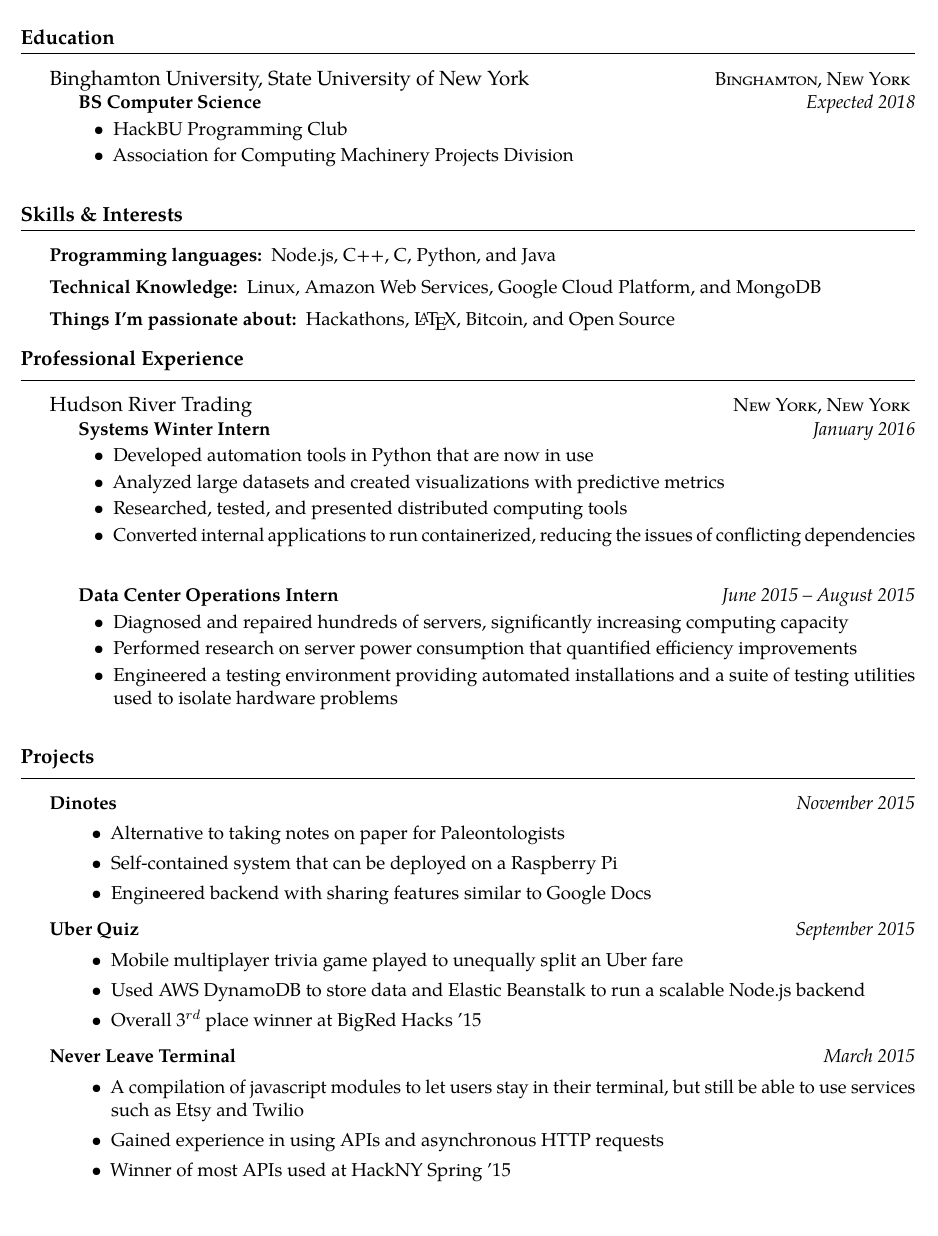
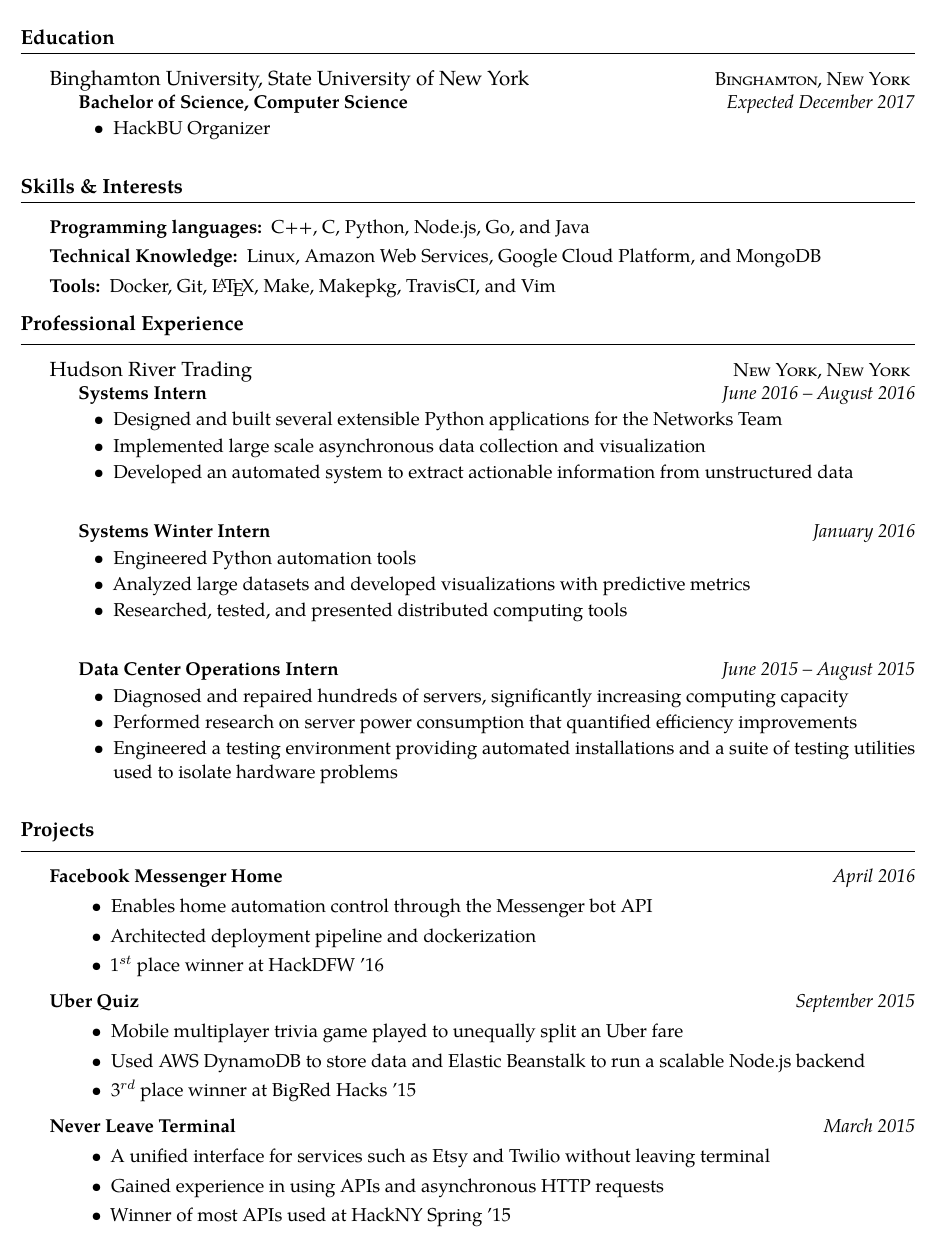
Before and after one commit to wijagels/resume, a LaTeX CV (Resume.tex): part of the page, cut so that both start at the same text. Compiled offline with pdfLaTeX.

Commit message:
Post-summer changes

```diff
--- a/Resume.tex
+++ b/Resume.tex
@@ -44,19 +44,17 @@
 
 
 \roottitle{Education}
-
 \spacedhrule{0.1em}{0.9em}  % a horizontal line with some vertical spacing before and after
 
 \headedsection
 {\href{http://www.binghamton.edu/index.php}{Binghamton University, State University of New York}}
 {\textsc{Binghamton, New York}} {
     \headedsubsection
-    {BS Computer Science}
-    {Expected 2018}
+    {Bachelor of Science, Computer Science}
+    {Expected December 2017}
     {
         \begin{itemize}
-            \item HackBU Programming Club
-            \item Association for Computing Machinery Projects Division
+            \item HackBU Organizer
         \end{itemize}
     }
 }
@@ -68,16 +66,16 @@
 
 \inlineheadsection  % special section that has an inline header with a 'hanging' paragraph
 {Programming languages:}
-{ Node.js, C++, C, Python, and Java }
+{C++, C, Python, Node.js, Go, and Java}
 
 
 \inlineheadsection
 {Technical Knowledge:}
-{ Linux, Amazon Web Services, Google Cloud Platform, and MongoDB}
+{Linux, Amazon Web Services, Google Cloud Platform, and MongoDB}
 
 \inlineheadsection
-{Things I'm passionate about:}
-{Hackathons, \LaTeX, Bitcoin, and Open Source}
+{Tools:}
+{Docker, Git, \LaTeX, Make, Makepkg, TravisCI, and Vim}
 
 
 
@@ -85,25 +83,35 @@
 
 \spacedhrule{0.1em}{0.9em}  % a horizontal line with some vertical spacing before and after
 
-\headedsection  % sets the header for the section and includes any subsections
+\headedsection
 {\href{http://www.hudson-trading.com/}{Hudson River Trading}}
 {\textsc{New York, New York}} {
+  \headedsubsection
+  {Systems Intern}
+  {June 2016 -- August 2016}
+  {
+    \begin{itemize}
+      \item Designed and built several extensible Python applications for the Networks Team
+      \item Implemented large scale asynchronous data collection and visualization
+      \item Developed an automated system to extract actionable information from unstructured data
+    \end{itemize}
+  }
+}
+
+\headedsection{}{
   \headedsubsection
   {Systems Winter Intern}
   {January 2016}
   {
     \begin{itemize}
-            \item Developed automation tools in Python that are now in use
-            \item Analyzed large datasets and created visualizations with predictive metrics
+      \item Engineered Python automation tools
+      \item Analyzed large datasets and developed visualizations with predictive metrics
       \item Researched, tested, and presented distributed computing tools
-            \item Converted internal applications to run containerized, reducing the issues of conflicting dependencies
     \end{itemize}
   }
 }
 
-\headedsection  % sets the header for the section and includes any subsections
-{}
-{} {
+\headedsection{}{
   \headedsubsection
   {Data Center Operations Intern}
   {June 2015 -- August 2015}
@@ -117,18 +125,27 @@
 }
 
 \roottitle{Projects}
-
 \spacedhrule{0.1em}{0.9em}  % a horizontal line with some vertical spacing before and after
 
 \headedsubsection
-{Dinotes}{November 2015}
+{Facebook Messenger Home}{April 2016}
 {
   \begin{itemize}[leftmargin=0.5in]
-        \item{Alternative to taking notes on paper for Paleontologists}
-        \item{Self-contained system that can be deployed on a Raspberry Pi}
-        \item{Engineered backend with sharing features similar to Google Docs}
+    \item{Enables home automation control through the Messenger bot API}
+    \item{Architected deployment pipeline and dockerization}
+    \item{1$^{st}$ place winner at HackDFW '16}
   \end{itemize}
 }
+
+% \headedsubsection
+% {Dinotes}{November 2015}
+% {
+%     \begin{itemize}[leftmargin=0.5in]
+%         \item{Alternative to taking notes on paper for Paleontologists}
+%         \item{Self-contained system that can be deployed on a Raspberry Pi}
+%         \item{Engineered backend with sharing features similar to Google Docs}
+%     \end{itemize}
+% }
 
 \headedsubsection
 {Uber Quiz}{September 2015}
@@ -136,7 +153,7 @@
     \begin{itemize}[leftmargin=0.5in]
         \item{Mobile multiplayer trivia game played to unequally split an Uber fare}
         \item{Used AWS DynamoDB to store data and Elastic Beanstalk to run a scalable Node.js backend}
-        \item{Overall 3$^{rd}$ place winner at BigRed Hacks '15}
+        \item{3$^{rd}$ place winner at BigRed Hacks '15}
     \end{itemize}
 }
 
@@ -154,7 +171,7 @@
 {Never Leave Terminal}{March 2015}
 {
     \begin{itemize}[leftmargin=0.5in]
-        \item{A compilation of javascript modules to let users stay in their terminal, but still be able to use services such as Etsy and Twilio}
+        \item{A unified interface for services such as Etsy and Twilio without leaving terminal}
         \item{Gained experience in using APIs and asynchronous HTTP requests}
         \item{Winner of most APIs used at HackNY Spring '15}
     \end{itemize}
```
Lines whose indentation alone changed are shown as unchanged.
